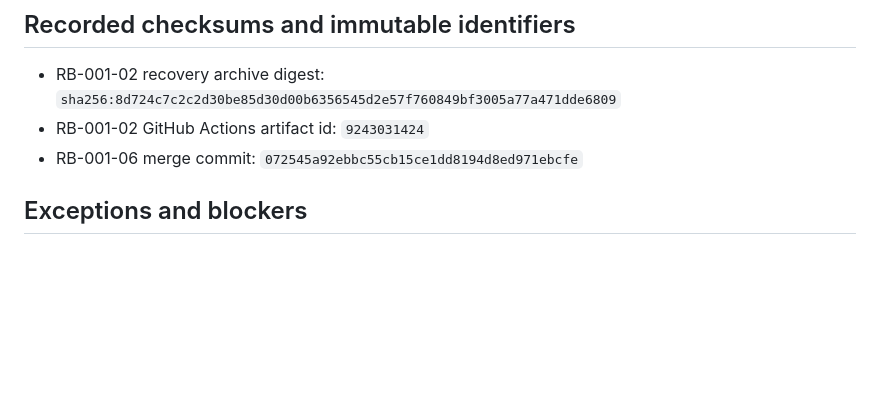
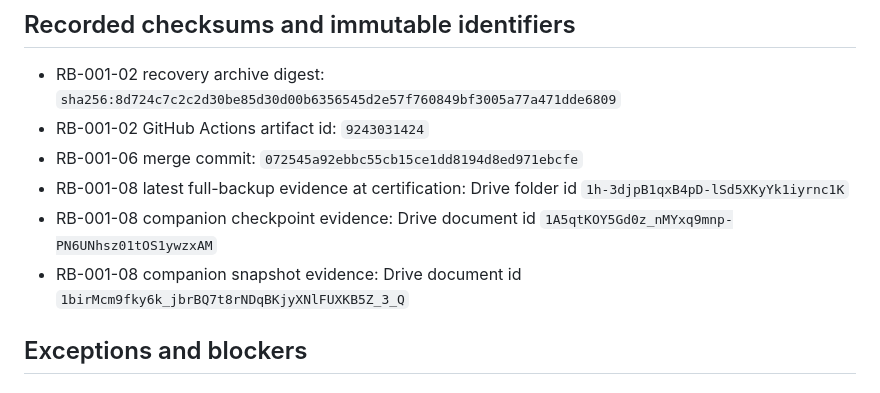
Before and after one commit to Faith-Man/dims-dashboard, a Markdown page: docs/recovery/RB-001-10-RECOVERY-EVIDENCE-AUDIT-RECORD.md, the part around one of its changes. Drawn GitHub-style; blank space fills up the shorter version.

```diff
--- a/docs/recovery/RB-001-10-RECOVERY-EVIDENCE-AUDIT-RECORD.md
+++ b/docs/recovery/RB-001-10-RECOVERY-EVIDENCE-AUDIT-RECORD.md
@@ -34,6 +34,9 @@ A recovery control may be recorded as complete only when objective read-back or
 - RB-001-02 recovery archive digest: `sha256:8d724c7c2c2d30be85d30d00b6356545d2e57f760849bf3005a77a471dde6809`
 - RB-001-02 GitHub Actions artifact id: `9243031424`
 - RB-001-06 merge commit: `072545a92ebbc55cb15ce1dd8194d8ed971ebcfe`
+- RB-001-08 latest full-backup evidence at certification: Drive folder id `1h-3djpB1qxB4pD-lSd5XKyYk1iyrnc1K`
+- RB-001-08 companion checkpoint evidence: Drive document id `1A5qtKOY5Gd0z_nMYxq9mnp-PN6UNhsz01tOS1ywzxAM`
+- RB-001-08 companion snapshot evidence: Drive document id `1birMcm9fky6k_jbrBQ7t8rNDqBKjyXNlFUXKB5Z_3_Q`
 
 ## Exceptions and blockers
 
```
Also changed, not shown: other parts of docs/recovery/RB-001-10-RECOVERY-EVIDENCE-AUDIT-RECORD.md (+3 -3 lines).
